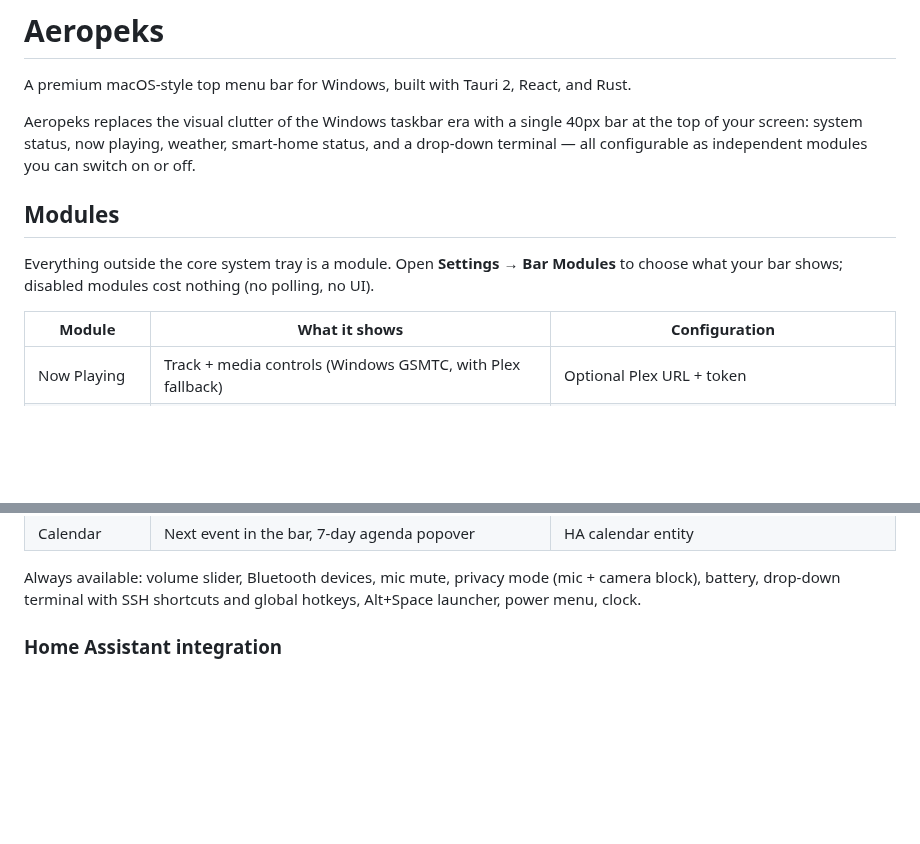
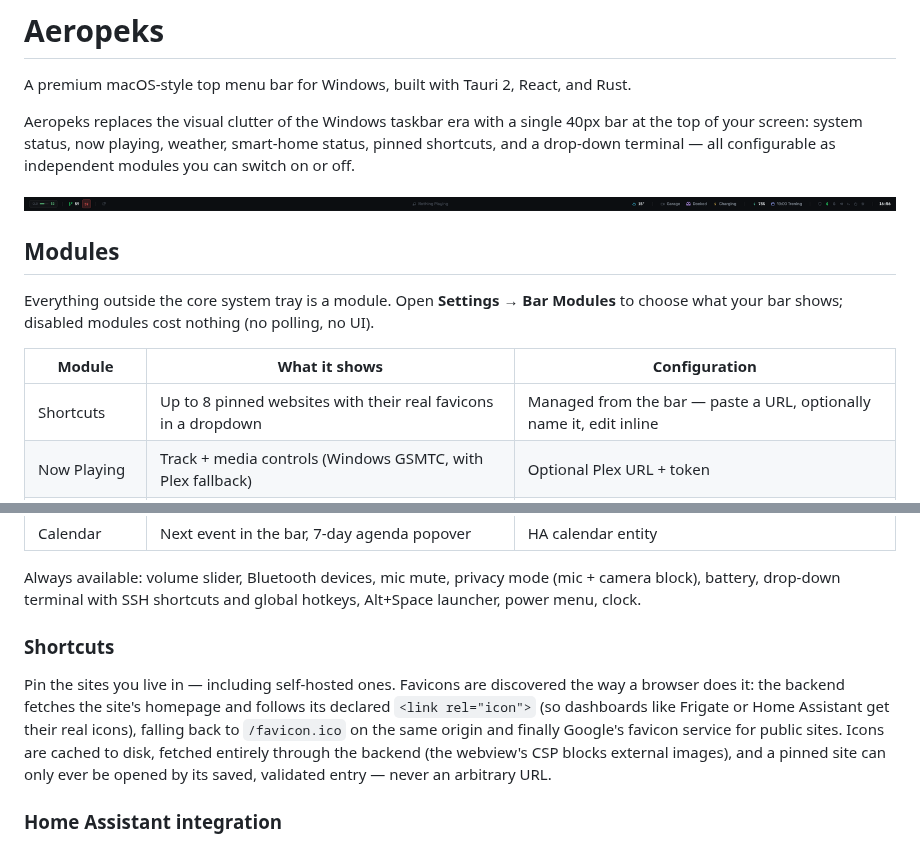
Before and after one commit to mortenlein/Aeropeks, a Markdown page: README.md, 2 parts joined by grey strips. Drawn GitHub-style; pictures changed too: docs/screenshots/bar.png (added); blank space fills up the shorter version.

Commit message:
docs: update README for shortcuts module, add live bar screenshot
- Shortcuts row in the module table plus a section explaining favicon
  discovery (declared link icon -> /favicon.ico -> Google) and the
  open-by-id security model
- docs/screenshots/bar.png: the resting bar captured live

Co-Authored-By: Claude Fable 5 <noreply@anthropic.com>

```diff
--- a/README.md
+++ b/README.md
@@ -2,7 +2,9 @@
 
 A premium macOS-style top menu bar for Windows, built with Tauri 2, React, and Rust.
 
-Aeropeks replaces the visual clutter of the Windows taskbar era with a single 40px bar at the top of your screen: system status, now playing, weather, smart-home status, and a drop-down terminal — all configurable as independent modules you can switch on or off.
+Aeropeks replaces the visual clutter of the Windows taskbar era with a single 40px bar at the top of your screen: system status, now playing, weather, smart-home status, pinned shortcuts, and a drop-down terminal — all configurable as independent modules you can switch on or off.
+
+![The Aeropeks bar](docs/screenshots/bar.png)
 
 ## Modules
 
@@ -10,6 +12,7 @@ Everything outside the core system tray is a module. Open **Settings → Bar Mod
 
 | Module | What it shows | Configuration |
 | --- | --- | --- |
+| Shortcuts | Up to 8 pinned websites with their real favicons in a dropdown | Managed from the bar — paste a URL, optionally name it, edit inline |
 | Now Playing | Track + media controls (Windows GSMTC, with Plex fallback) | Optional Plex URL + token |
 | Weather | Current temp in the bar, hourly/daily forecast popover (met.no) | Search your city in Settings |
 | AI Usage Limits | Per-provider chips tracking the 5-hour rate-limit window | URL of a usage-limits service endpoint |
@@ -22,6 +25,16 @@ Everything outside the core system tray is a module. Open **Settings → Bar Mod
 | Calendar | Next event in the bar, 7-day agenda popover | HA calendar entity |
 
 Always available: volume slider, Bluetooth devices, mic mute, privacy mode (mic + camera block), battery, drop-down terminal with SSH shortcuts and global hotkeys, Alt+Space launcher, power menu, clock.
+
+### Shortcuts
+
+Pin the sites you live in — including self-hosted ones. Favicons are discovered the way a
+browser does it: the backend fetches the site's homepage and follows its declared
+`<link rel="icon">` (so dashboards like Frigate or Home Assistant get their real icons),
+falling back to `/favicon.ico` on the same origin and finally Google's favicon service for
+public sites. Icons are cached to disk, fetched entirely through the backend (the webview's
+CSP blocks external images), and a pinned site can only ever be opened by its saved,
+validated entry — never an arbitrary URL.
 
 ### Home Assistant integration
 
```
